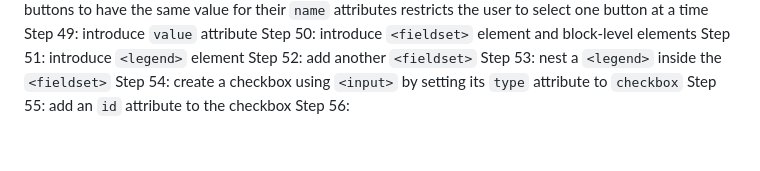
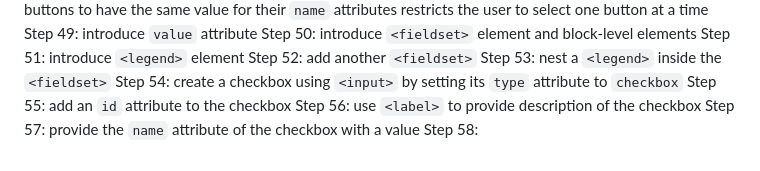
Before and after one commit to antonyTheRiskTaker/freecodecamp-projects, a Markdown page: cat_photo_app/cat_photo_app_summary.md, the part around the change. Rendered like a GitHub page.

Commit message:
take notes for steps 56 and 57

```diff
--- a/cat_photo_app/cat_photo_app_summary.md
+++ b/cat_photo_app/cat_photo_app_summary.md
@@ -64,4 +64,6 @@ Step 53: nest a `<legend>` inside the `<fieldset>`
 Step 54: create a checkbox using `<input>` by setting its `type` attribute to
          `checkbox`
 Step 55: add an `id` attribute to the checkbox
-Step 56:
+Step 56: use `<label>` to provide description of the checkbox
+Step 57: provide the `name` attribute of the checkbox with a value
+Step 58:
```
